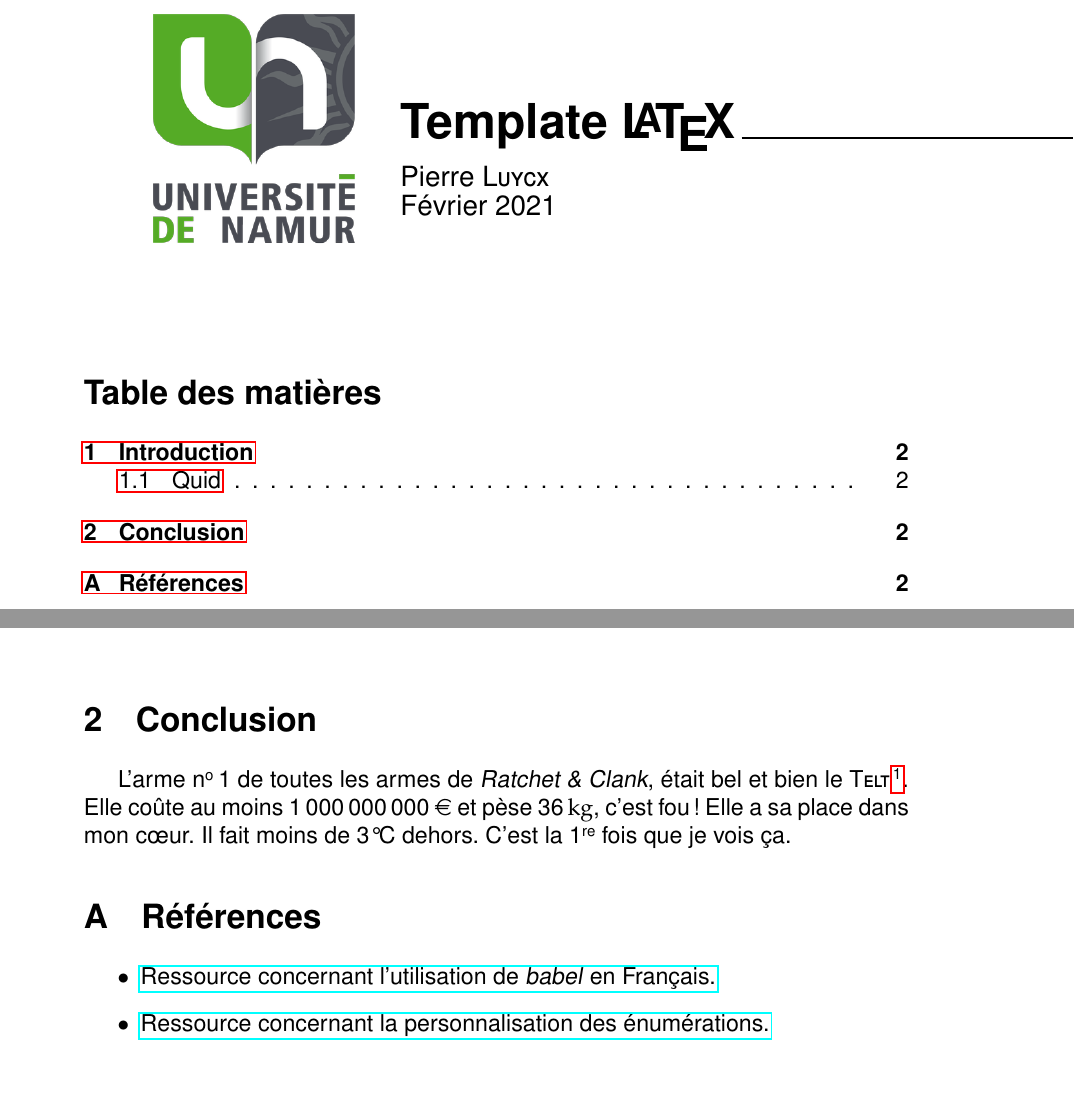
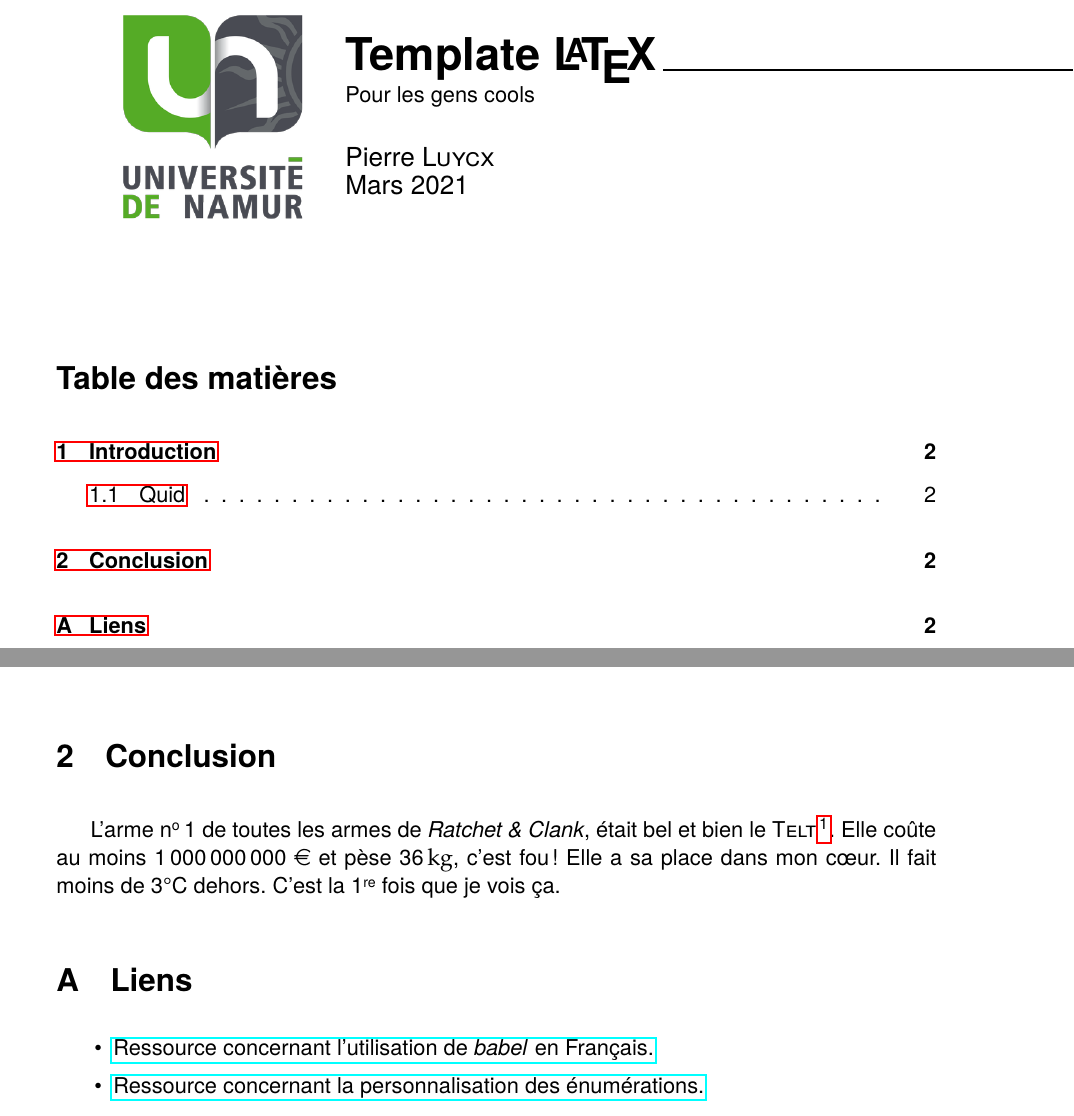
Before and after one commit to tarhses/latex-template, a LaTeX document (main.tex, which reads front_short.tex, sections/90_appendix.tex): two parts of pages 1 and 2 of 2, joined at a grey line, cut so that both start at the same text. Compiled offline with pdfLaTeX.

Commit message:
Update layout, add biblatex, and add subtitle

```diff
--- a/front_short.tex
+++ b/front_short.tex
@@ -1,14 +1,19 @@
 \makeatletter % allow using \@title, \@author, and \@date
+
+\providecommand{\subtitle}{}
 
 \begin{tabular}{cc}
     \makecell{
-        \includegraphics[width=0.3\linewidth]{images/unamur.png}
+        \includegraphics[width=0.25\linewidth]{images/unamur.png}
     }
     &
-    \makecell[tl]{
+    \makecell[cl]{
         {\huge \textbf{\@title}}
         \rule{\paperwidth}{1pt} % will overflow but we don't care
-        \vspace{8pt}
+        \\
+        \subtitle
+        \\
+        \vspace{4pt}
         \\
         {\large \@author}
         \\
--- a/main.tex
+++ b/main.tex
@@ -30,6 +20,11 @@
 \usepackage{hyperref}
 \usepackage{numprint}
 \usepackage{eurosym}
+
+% Bibliography
+\usepackage{biblatex}
+\usepackage[nottoc]{tocbibind} % add the bibliography in the TOC
+\addbibresource{references.bib}
 
 % For a French document (remove for English)
 \usepackage[french]{babel}
@@ -43,8 +38,9 @@
 
 % === DOCUMENT ===
 \title{Template \LaTeX}
+\newcommand{\subtitle}{Pour les gens cools}
 \author{Pierre \bsc{Luycx}}
-\date{Février 2021}
+\date{Mars 2021}
 
 \begin{document}
 
--- a/sections/90_appendix.tex
+++ b/sections/90_appendix.tex
@@ -1,4 +1,4 @@
-\section{Références}
+\section{Liens}
 
 \begin{itemize}
     \item \href{http://lesfichesabebert.fr/latex/Français.html}{Ressource concernant l'utilisation de \textit{babel} en Français.}
```
Also changed, not shown: front_full.tex (+6 -1 lines), references.bib (added), main.tex (26 more changed lines).
